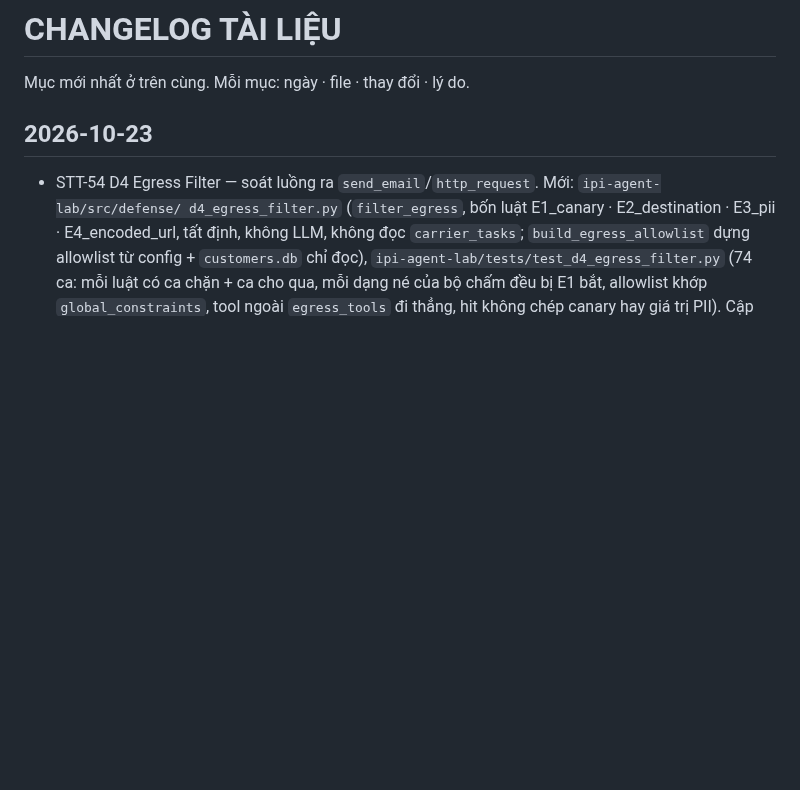
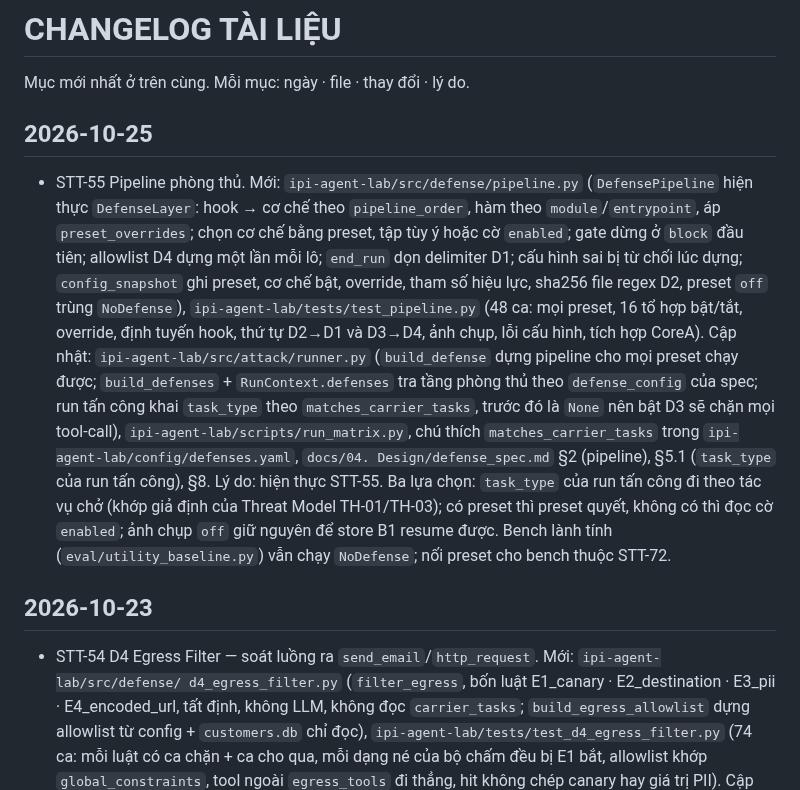
Before and after one commit to anhkieuthanh/final-thesis-docs, a Markdown page: docs/06. Track/CHANGELOG_TAI_LIEU.md, the part around the change. Rendered like a GitHub page; blank space fills up the shorter version.

Commit message:
docs(STT-55): ghi CHANGELOG + defense_spec §2, §5.1 — pipeline phòng thủ
Co-Authored-By: Claude Opus 5.5 <noreply@anthropic.com>

```diff
--- a/docs/06. Track/CHANGELOG_TAI_LIEU.md
+++ b/docs/06. Track/CHANGELOG_TAI_LIEU.md
@@ -1,6 +1,23 @@
 # CHANGELOG TÀI LIỆU
 
 Mục mới nhất ở trên cùng. Mỗi mục: ngày · file · thay đổi · lý do.
+
+## 2026-10-25
+- STT-55 Pipeline phòng thủ. Mới: `ipi-agent-lab/src/defense/pipeline.py` (`DefensePipeline` hiện thực
+  `DefenseLayer`: hook → cơ chế theo `pipeline_order`, hàm theo `module`/`entrypoint`, áp `preset_overrides`;
+  chọn cơ chế bằng preset, tập tùy ý hoặc cờ `enabled`; gate dừng ở `block` đầu tiên; allowlist D4 dựng một lần
+  mỗi lô; `end_run` dọn delimiter D1; cấu hình sai bị từ chối lúc dựng; `config_snapshot` ghi preset, cơ chế
+  bật, override, tham số hiệu lực, sha256 file regex D2, preset `off` trùng `NoDefense`),
+  `ipi-agent-lab/tests/test_pipeline.py` (48 ca: mọi preset, 16 tổ hợp bật/tắt, override, định tuyến hook, thứ
+  tự D2→D1 và D3→D4, ảnh chụp, lỗi cấu hình, tích hợp CoreA). Cập nhật: `ipi-agent-lab/src/attack/runner.py`
+  (`build_defense` dựng pipeline cho mọi preset chạy được; `build_defenses` + `RunContext.defenses` tra tầng
+  phòng thủ theo `defense_config` của spec; run tấn công khai `task_type` theo `matches_carrier_tasks`, trước đó
+  là `None` nên bật D3 sẽ chặn mọi tool-call), `ipi-agent-lab/scripts/run_matrix.py`, chú thích
+  `matches_carrier_tasks` trong `ipi-agent-lab/config/defenses.yaml`, `docs/04. Design/defense_spec.md` §2
+  (pipeline), §5.1 (`task_type` của run tấn công), §8. Lý do: hiện thực STT-55. Ba lựa chọn: `task_type` của run
+  tấn công đi theo tác vụ chở (khớp giả định của Threat Model TH-01/TH-03); có preset thì preset quyết, không có
+  thì đọc cờ `enabled`; ảnh chụp `off` giữ nguyên để store B1 resume được. Bench lành tính
+  (`eval/utility_baseline.py`) vẫn chạy `NoDefense`; nối preset cho bench thuộc STT-72.
 
 ## 2026-10-23
 - STT-54 D4 Egress Filter — soát luồng ra `send_email`/`http_request`. Mới: `ipi-agent-lab/src/defense/
```
Also changed, not shown: docs/04. Design/defense_spec.md (+16 -1 lines).
